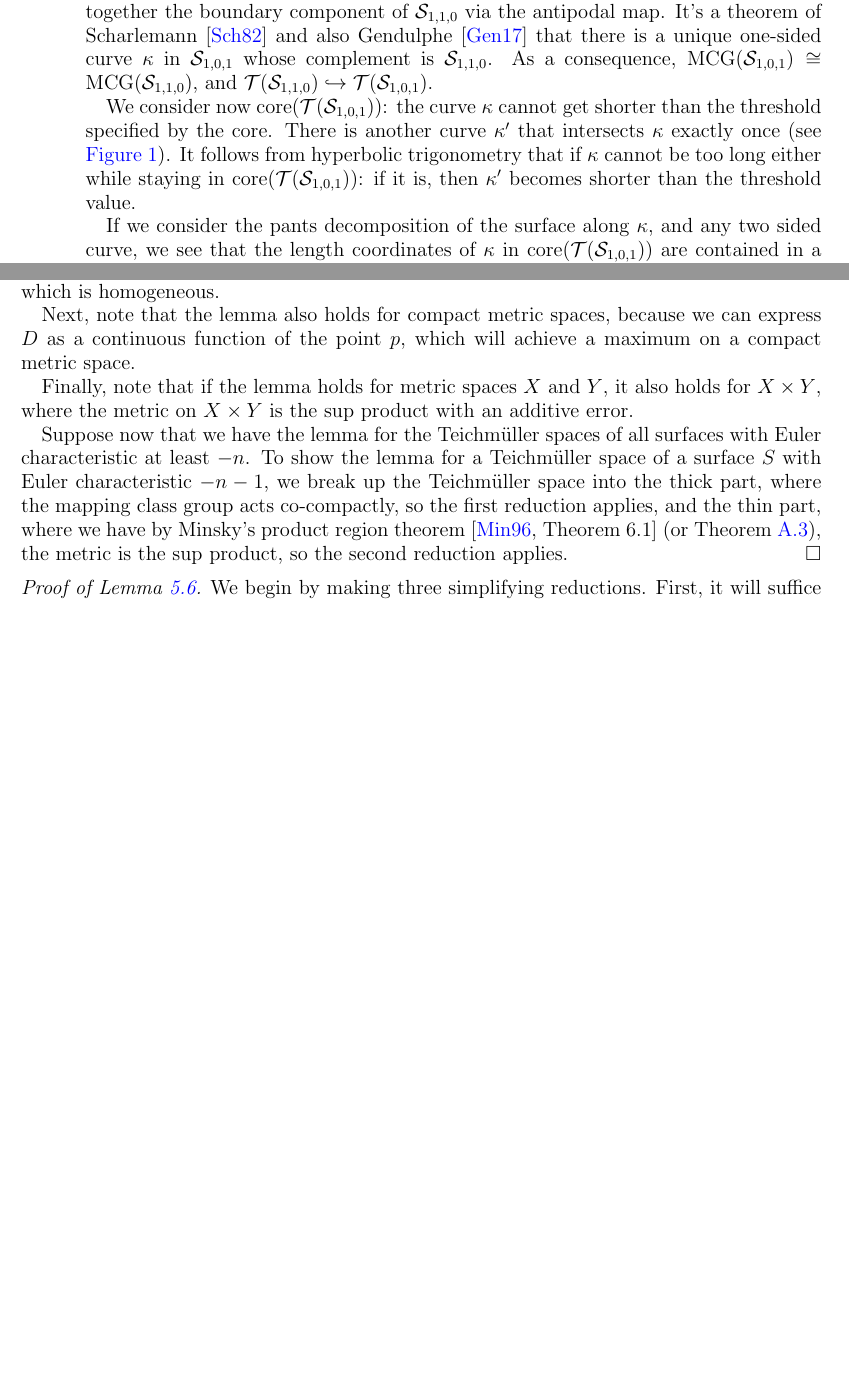
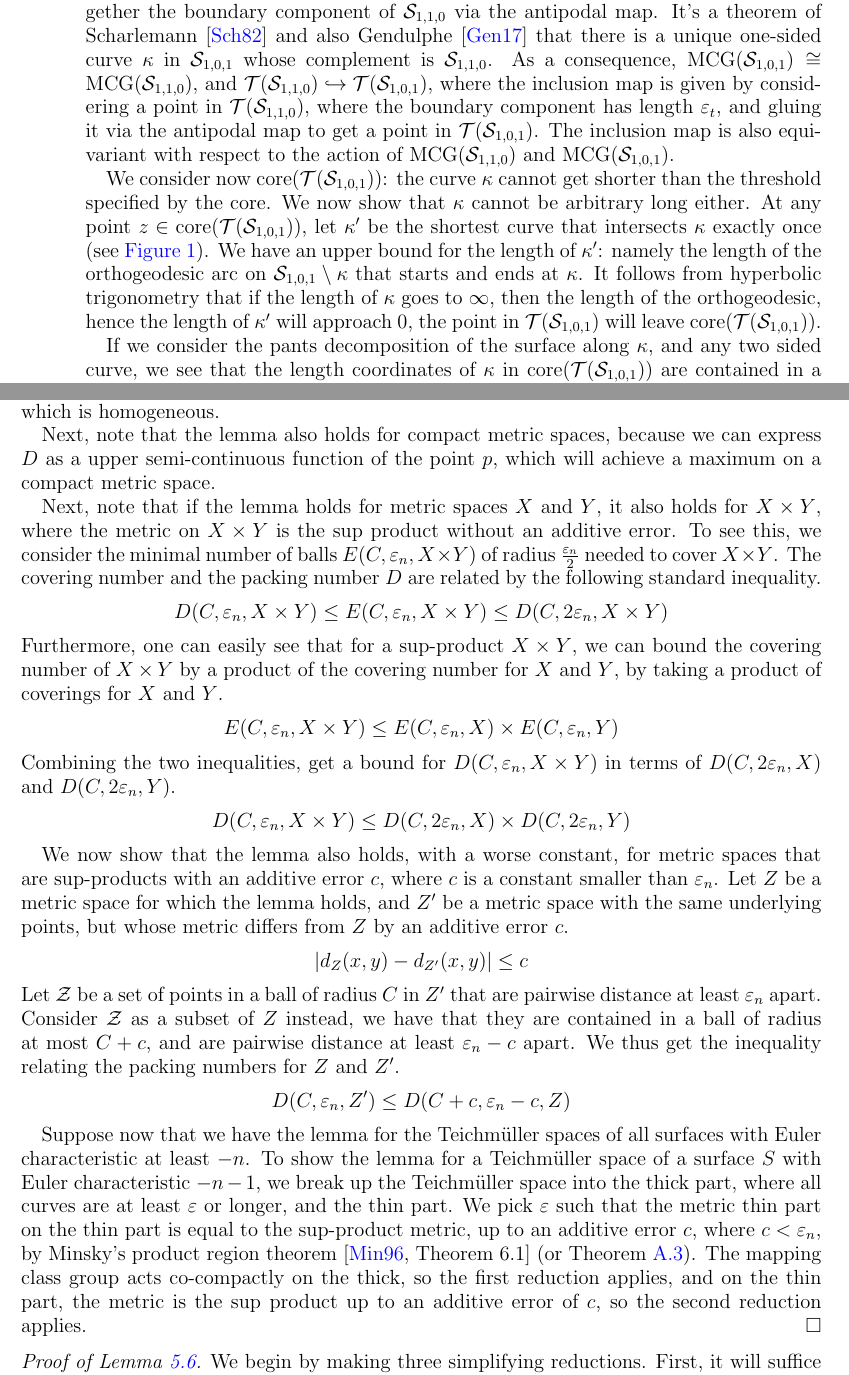
Before and after one commit to sayantangkhan/geodesics-in-thin-part, a LaTeX paper (main.tex, which reads entropy-equality.tex): two parts of pages 27 and 30 of 56, joined at a grey line, cut so that both start at the same text, the shorter picture padded with empty space. Compiled offline with pdfLaTeX.

Commit message:
More edits suggested by Alex

```diff
--- a/entropy-equality.tex
+++ b/entropy-equality.tex
@@ -135,11 +136,14 @@ The $4$ base cases we need to check are the $3$ non-orientable surfaces, and one
     % \todo{Rework or compress this proof.}
   \item $\os_{1,0,1}$: This surface is very similar to the previous case: it's obtained by gluing together the boundary component of $\os_{1,1,0}$ via the antipodal map.
     It's a theorem of \textcite{scharlemann1982complex} and also \textcite{gendulphe2017whats} that there is a unique one-sided curve $\kappa$ in $\os_{1,0,1}$ whose complement is $\os_{1,1,0}$.
-    As a consequence, $\mcg(\os_{1,0,1}) \cong \mcg(\os_{1,1,0})$, and $\teich(\os_{1,1,0}) \hookrightarrow \teich(\os_{1,0,1})$.
+    As a consequence, $\mcg(\os_{1,0,1}) \cong \mcg(\os_{1,1,0})$, and $\teich(\os_{1,1,0}) \hookrightarrow \teich(\os_{1,0,1})$, where the inclusion map is given by considering a point in $\teich(\os_{1,1,0})$, where the boundary component has length $\vept$, and gluing it via the antipodal map to get a point in $\teich(\os_{1,0,1})$.
+    The inclusion map is also equivariant with respect to the action of $\mcg(\os_{1,1,0})$ and $\mcg(\os_{1,0,1})$.
 
     We consider now $\core(\teich(\os_{1,0,1}))$: the curve $\kappa$ cannot get shorter than the threshold specified by the core.
-    There is another curve $\kappa^{\prime}$ that intersects $\kappa$ exactly once (see \autoref{fig:base-case-2}).
-    It follows from hyperbolic trigonometry that if $\kappa$ cannot be too long either while staying in $\core(\teich(\os_{1,0,1}))$: if it is, then $\kappa^{\prime}$ becomes shorter than the threshold value.
+    We now show that $\kappa$ cannot be arbitrary long either.
+    At any point $z \in \core(\teich(\os_{1,0,1}))$, let $\kappa^{\prime}$ be the shortest curve that intersects $\kappa$ exactly once (see \autoref{fig:base-case-2}).
+    We have an upper bound for the length of $\kappa^{\prime}$: namely the length of the orthogeodesic arc on $\os_{1,0,1} \setminus \kappa$ that starts and ends at $\kappa$.
+    It follows from hyperbolic trigonometry that if the length of $\kappa$ goes to $\infty$, then the length of the orthogeodesic, hence the length of $\kappa^{\prime}$ will approach $0$, the point in $\teich(\os_{1,0,1})$ will leave $\core(\teich(\os_{1,0,1}))$.
 
     If we consider the pants decomposition of the surface along $\kappa$, and any two sided curve, we see that the length coordinates of $\kappa$ in $\core(\teich(\os_{1,0,1}))$ are contained in a compact interval $[t_1, t_2]$, where $t_1 > 0$.
     This means that $\core(\teich(\os_{1,0,1}))$ is a bounded neighbourhood of the image of $\teich(\os_{1,1,0})$.
@@ -246,12 +250,39 @@ Before we prove Lemma \ref{lem:fd-polynomial-growth}, we will need the following
 \begin{proof}
   First of all, note that the above lemma holds for $S = \os_{1,1,0}$, since $\teich(\os_{1,1,0})$ is $\mathbb{H}^2$, which is homogeneous.
 
-  Next, note that the lemma also holds for compact metric spaces, because we can express $D$ as a continuous function of the point $p$, which will achieve a maximum on a compact metric space.
+  Next, note that the lemma also holds for compact metric spaces, because we can express $D$ as a upper semi-continuous function of the point $p$, which will achieve a maximum on a compact metric space.
 
-  Finally, note that if the lemma holds for metric spaces $X$ and $Y$, it also holds for $X \times Y$, where the metric on $X \times Y$ is the $\sup$ product with an additive error.
+  Next, note that if the lemma holds for metric spaces $X$ and $Y$, it also holds for $X \times Y$, where the metric on $X \times Y$ is the $\sup$ product without an additive error.
+  To see this, we consider the minimal number of balls $E(C, \vepn, X \times Y)$ of radius $\frac{\vepn}{2}$ needed to cover $X \times Y$.
+  The covering number and the packing number $D$ are related by the following standard inequality.
+  \begin{align*}
+    D(C, \vepn, X \times Y) \leq E(C, \vepn, X \times Y) \leq D(C, 2 \vepn, X \times Y)
+  \end{align*}
+  Furthermore, one can easily see that for a $\sup$-product $X \times Y$, we can bound the covering number of $X \times Y$ by a product of the covering number for $X$ and $Y$, by taking a product of coverings for $X$ and $Y$.
+  \begin{align*}
+    E(C, \vepn, X \times Y) \leq E(C, \vepn, X) \times E(C, \vepn, Y)
+  \end{align*}
+  Combining the two inequalities, get a bound for $D(C, \vepn, X \times Y)$ in terms of $D(C, 2\vepn, X)$ and $D(C, 2\vepn, Y)$.
+  \begin{align*}
+D(C, \vepn, X \times Y) \leq D(C, 2\vepn, X) \times D(C, 2\vepn, Y)
+  \end{align*}
+
+  We now show that the lemma also holds, with a worse constant, for metric spaces that are $\sup$-products with an additive error $c$, where $c$ is a constant smaller than $\vepn$.
+  Let $Z$ be a metric space for which the lemma holds, and $Z^{\prime}$ be a metric space with the same underlying points, but whose metric differs from $Z$ by an additive error $c$.
+  \begin{align*}
+    \left| d_Z(x,y) - d_{Z^{\prime}}(x,y) \right| \leq c
+  \end{align*}
+  Let $\mathcal{Z}$ be a set of points in a ball of radius $C$ in $Z^{\prime}$ that are pairwise distance at least $\vepn$ apart.
+  Consider $\mathcal{Z}$ as a subset of $Z$ instead, we have that they are contained in a ball of radius at most $C + c$, and are pairwise distance at least $\vepn - c$ apart.
+  We thus get the inequality relating the packing numbers for $Z$ and $Z^{\prime}$.
+  \begin{align*}
+    D(C, \vepn, Z^{\prime}) \leq D(C + c, \vepn - c, Z )
+  \end{align*}
 
   Suppose now that we have the lemma for the Teichmüller spaces of all surfaces with Euler characteristic at least $-n$.
-  To show the lemma for a Teichmüller space of a surface $S$ with Euler characteristic $-n-1$, we break up the Teichmüller space into the thick part, where the mapping class group acts co-compactly, so the first reduction applies, and the thin part, where we have by Minsky's product region theorem \cite[Theorem 6.1]{1077244446} (or Theorem \ref{thm:prno}), the metric is the $\sup$ product, so the second reduction applies.
+  To show the lemma for a Teichmüller space of a surface $S$ with Euler characteristic $-n-1$, we break up the Teichmüller space into the thick part, where all curves are at least $\varepsilon$ or longer, and the thin part.
+  We pick $\varepsilon$ such that the metric thin part on the thin part is equal to the $\sup$-product metric, up to an additive error $c$, where $c < \vepn$, by Minsky's product region theorem \cite[Theorem 6.1]{1077244446} (or Theorem \ref{thm:prno}).
+   The mapping class group acts co-compactly on the thick, so the first reduction applies, and on the thin part, the metric is the $\sup$ product up to an additive error of $c$, so the second reduction applies.
 \end{proof}
 
 \begin{proof}[Proof of Lemma \ref{lem:fd-polynomial-growth}]
```
Also changed, not shown: linear-gap.tex (+1 -1 lines), images/s_101.pdf_tex, entropy-equality.tex (33 more changed lines).
